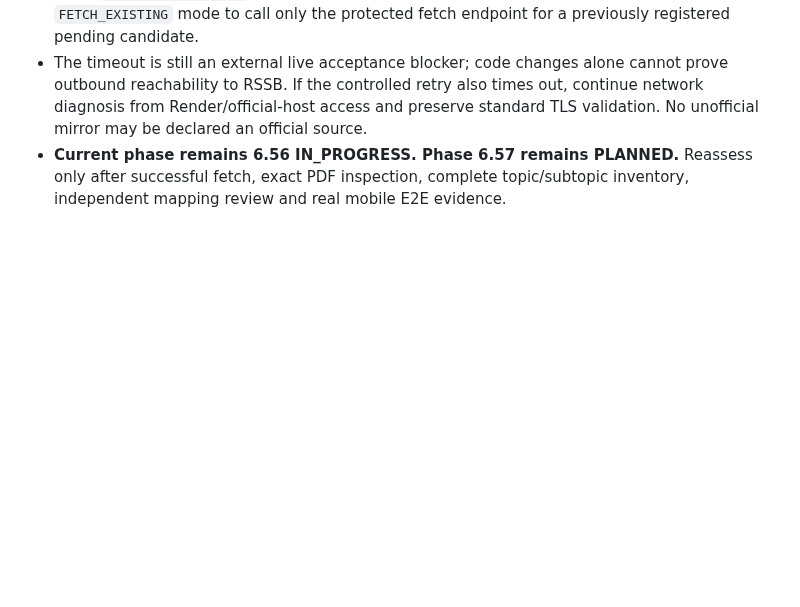
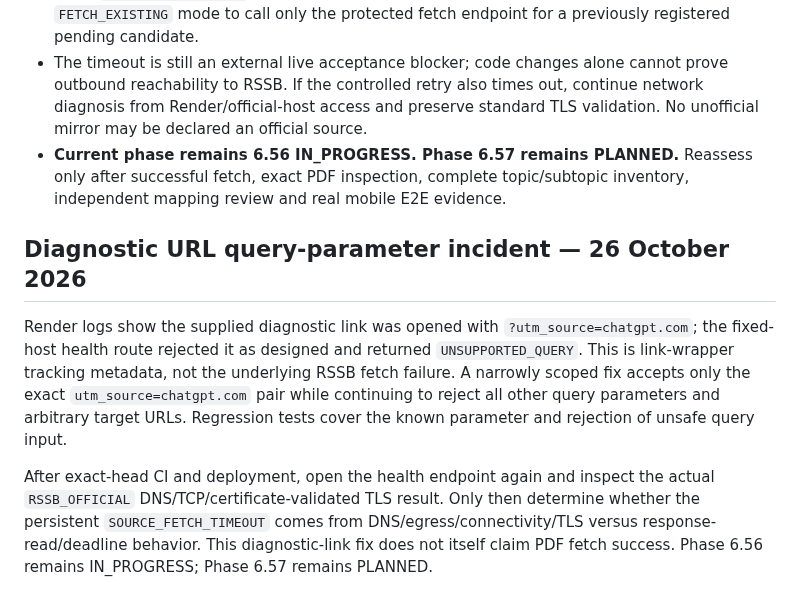
Before and after one commit to snchat78-svg/AI-COMP, a Markdown page: docs/PHASE_REGISTRY.md, the part around the change. Rendered like a GitHub page; blank space fills up the shorter version.

Commit message:
docs: record diagnostic tracking parameter root cause

```diff
--- a/docs/PHASE_REGISTRY.md
+++ b/docs/PHASE_REGISTRY.md
@@ -139,3 +139,9 @@ The operator supplied the logs for successful migration workflow run #3. Its che
 - A failed source-fetch attempt is audited. Since candidate registration is insert-only, do not rerun `REGISTER_AND_FETCH` with the same ID. The accompanying fix adds explicit `FETCH_EXISTING` mode to call only the protected fetch endpoint for a previously registered pending candidate.
 - The timeout is still an external live acceptance blocker; code changes alone cannot prove outbound reachability to RSSB. If the controlled retry also times out, continue network diagnosis from Render/official-host access and preserve standard TLS validation. No unofficial mirror may be declared an official source.
 - **Current phase remains 6.56 IN_PROGRESS. Phase 6.57 remains PLANNED.** Reassess only after successful fetch, exact PDF inspection, complete topic/subtopic inventory, independent mapping review and real mobile E2E evidence.
+
+## Diagnostic URL query-parameter incident — 26 October 2026
+
+Render logs show the supplied diagnostic link was opened with `?utm_source=chatgpt.com`; the fixed-host health route rejected it as designed and returned `UNSUPPORTED_QUERY`. This is link-wrapper tracking metadata, not the underlying RSSB fetch failure. A narrowly scoped fix accepts only the exact `utm_source=chatgpt.com` pair while continuing to reject all other query parameters and arbitrary target URLs. Regression tests cover the known parameter and rejection of unsafe query input.
+
+After exact-head CI and deployment, open the health endpoint again and inspect the actual `RSSB_OFFICIAL` DNS/TCP/certificate-validated TLS result. Only then determine whether the persistent `SOURCE_FETCH_TIMEOUT` comes from DNS/egress/connectivity/TLS versus response-read/deadline behavior. This diagnostic-link fix does not itself claim PDF fetch success. Phase 6.56 remains IN_PROGRESS; Phase 6.57 remains PLANNED.
```
